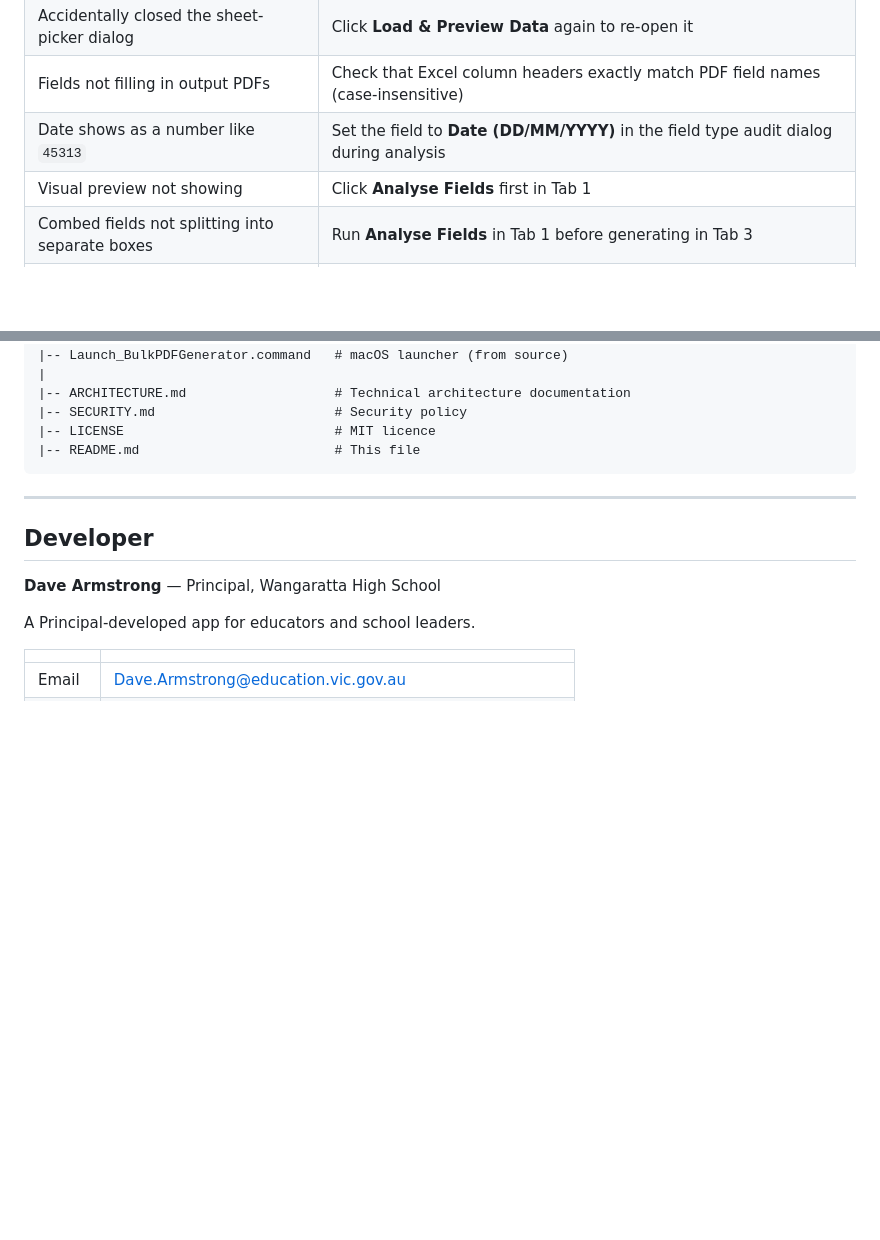
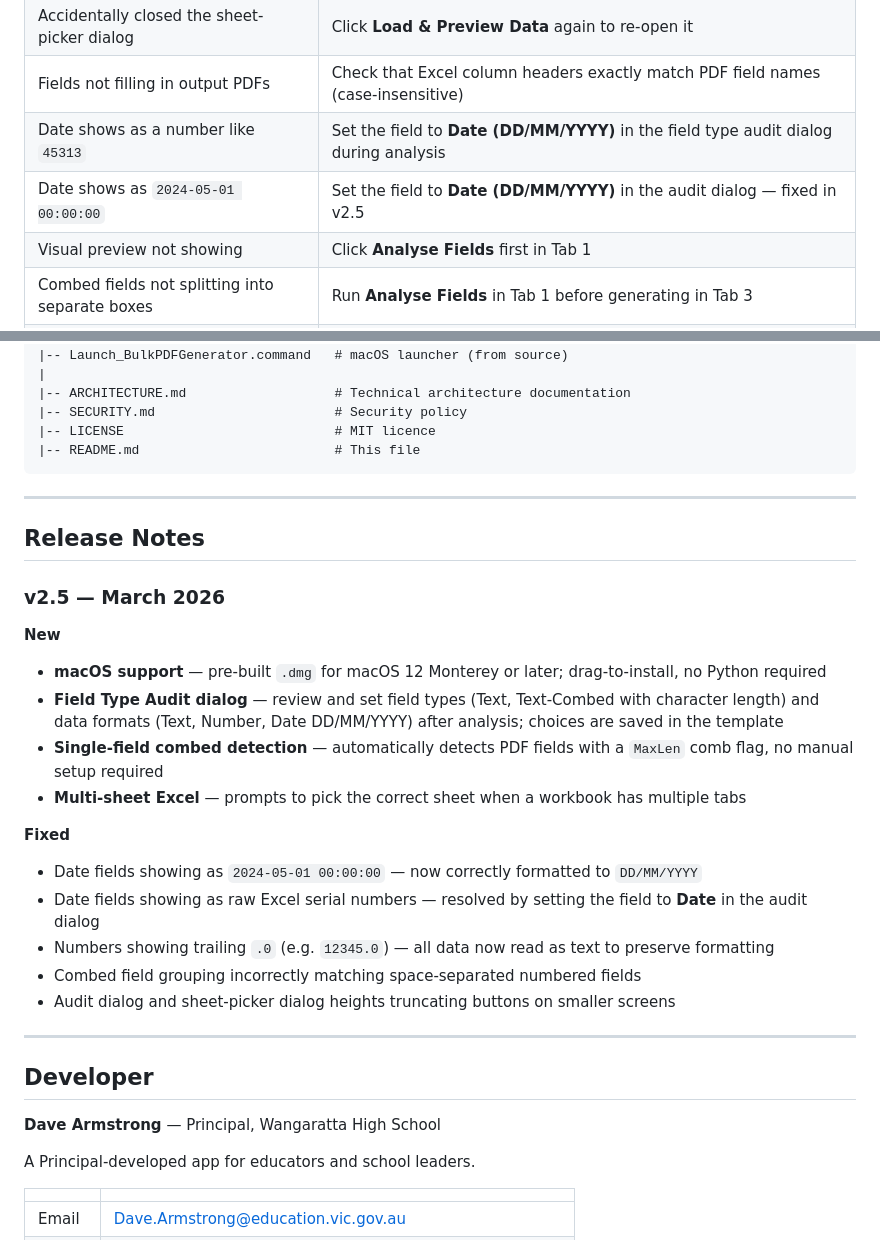
Before and after one commit to mrdavearms/bulk-pdf-extractor-and-generator, a Markdown page: README.md, 2 parts joined by grey strips. Drawn GitHub-style; folded sections open; blank space fills up the shorter version.

Commit message:
docs: add v2.5 release notes and date format troubleshooting entry

```diff
--- a/README.md
+++ b/README.md
@@ -442,6 +442,7 @@ See [ARCHITECTURE.md](ARCHITECTURE.md) for a full technical breakdown of data fl
 | Accidentally closed the sheet-picker dialog | Click **Load & Preview Data** again to re-open it |
 | Fields not filling in output PDFs | Check that Excel column headers exactly match PDF field names (case-insensitive) |
 | Date shows as a number like `45313` | Set the field to **Date (DD/MM/YYYY)** in the field type audit dialog during analysis |
+| Date shows as `2024-05-01 00:00:00` | Set the field to **Date (DD/MM/YYYY)** in the audit dialog — fixed in v2.5 |
 | Visual preview not showing | Click **Analyse Fields** first in Tab 1 |
 | Combed fields not splitting into separate boxes | Run **Analyse Fields** in Tab 1 before generating in Tab 3 |
 | Combed field not detected automatically | Change the field to **Text-Combed** in the audit dialog and enter the character length |
@@ -538,6 +539,25 @@ bulk-pdf-extractor-and-generator/
 
 ---
 
+## Release Notes
+
+### v2.5 — March 2026
+
+**New**
+- **macOS support** — pre-built `.dmg` for macOS 12 Monterey or later; drag-to-install, no Python required
+- **Field Type Audit dialog** — review and set field types (Text, Text-Combed with character length) and data formats (Text, Number, Date DD/MM/YYYY) after analysis; choices are saved in the template
+- **Single-field combed detection** — automatically detects PDF fields with a `MaxLen` comb flag, no manual setup required
+- **Multi-sheet Excel** — prompts to pick the correct sheet when a workbook has multiple tabs
+
+**Fixed**
+- Date fields showing as `2024-05-01 00:00:00` — now correctly formatted to `DD/MM/YYYY`
+- Date fields showing as raw Excel serial numbers — resolved by setting the field to **Date** in the audit dialog
+- Numbers showing trailing `.0` (e.g. `12345.0`) — all data now read as text to preserve formatting
+- Combed field grouping incorrectly matching space-separated numbered fields
+- Audit dialog and sheet-picker dialog heights truncating buttons on smaller screens
+
+---
+
 ## Developer
 
 **Dave Armstrong** — Principal, Wangaratta High School
```
